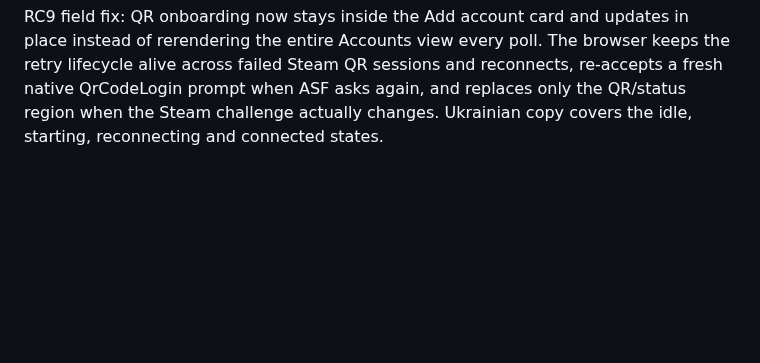
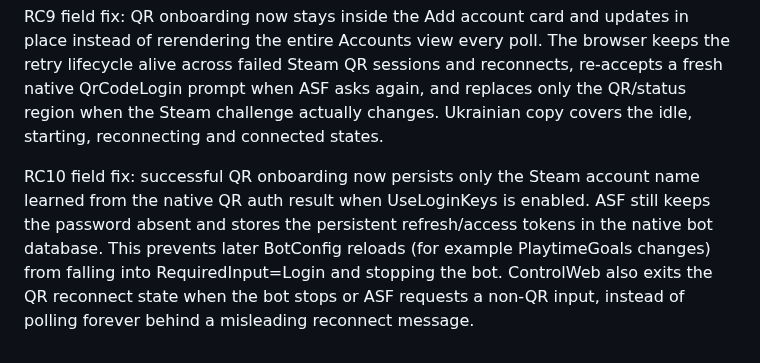
Before and after one commit to M0npet/asf-control-suite, a Markdown page: docs/RELEASE_NOTES.md, the part around the change. GitHub-like rendering; blank space fills up the shorter version.

Commit message:
docs: record persistent QR identity fix

```diff
--- a/docs/RELEASE_NOTES.md
+++ b/docs/RELEASE_NOTES.md
@@ -61,3 +61,6 @@ RC8 field fix: phone deployments now enforce ASF `Headless=true` transactionally
 
 
 RC9 field fix: QR onboarding now stays inside the Add account card and updates in place instead of rerendering the entire Accounts view every poll. The browser keeps the retry lifecycle alive across failed Steam QR sessions and reconnects, re-accepts a fresh native QrCodeLogin prompt when ASF asks again, and replaces only the QR/status region when the Steam challenge actually changes. Ukrainian copy covers the idle, starting, reconnecting and connected states.
+
+
+RC10 field fix: successful QR onboarding now persists only the Steam account name learned from the native QR auth result when UseLoginKeys is enabled. ASF still keeps the password absent and stores the persistent refresh/access tokens in the native bot database. This prevents later BotConfig reloads (for example PlaytimeGoals changes) from falling into RequiredInput=Login and stopping the bot. ControlWeb also exits the QR reconnect state when the bot stops or ASF requests a non-QR input, instead of polling forever behind a misleading reconnect message.
```
